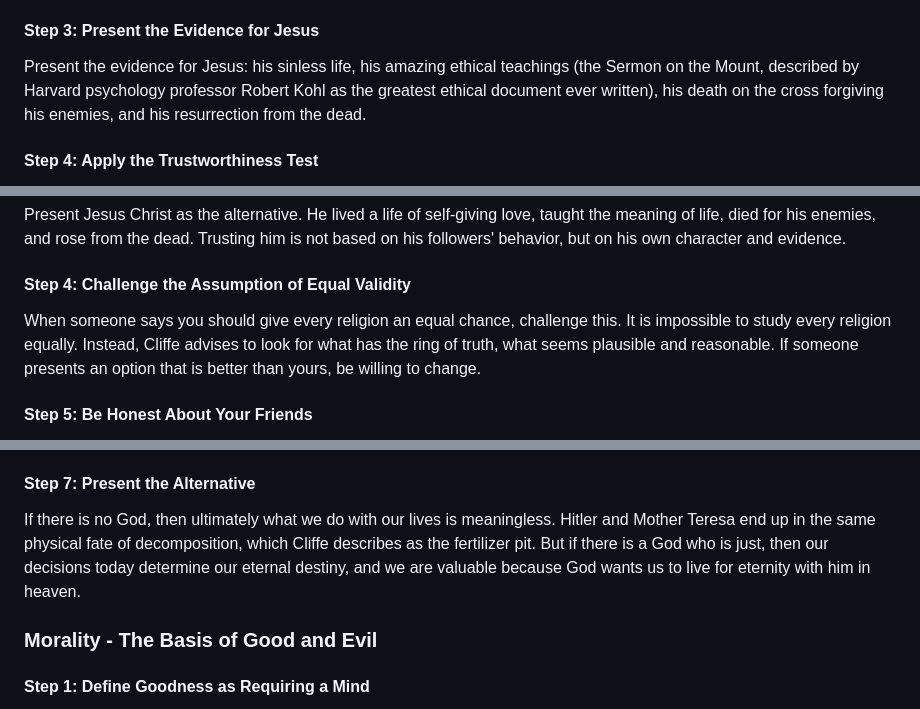
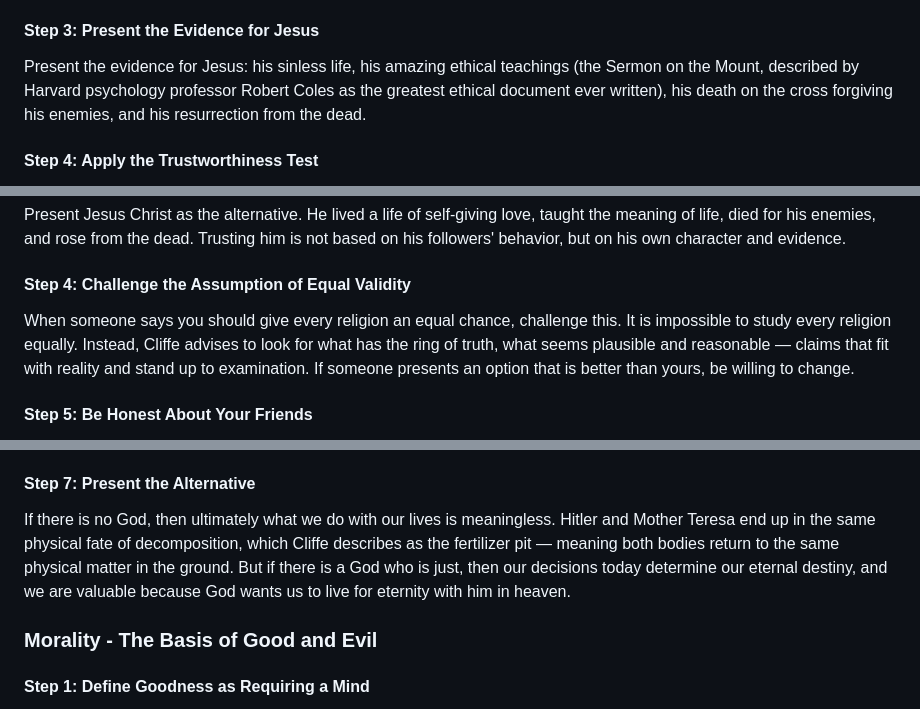
Before and after one commit to eorroe/actionable-debates-podcasts-viewer, a Markdown page: BAC-BEST-ATHEIST-DEBATES/DEBATE.md, 3 parts joined by grey strips. Drawn GitHub-style.

Commit message:
docs(debate): refine glossary and clarify content in DEBATE.md
Add the term "Falsifiable" to the glossary, correct the attribution of
Robert Coles, and expand on descriptions regarding the validity of
claims and the physical fate of decomposition to improve clarity.

```diff
--- a/BAC-BEST-ATHEIST-DEBATES/DEBATE.md
+++ b/BAC-BEST-ATHEIST-DEBATES/DEBATE.md
@@ -578,7 +579,7 @@ Make clear that you do not put your faith in Christianity as an institution. Chr
 
 #### Step 3: Present the Evidence for Jesus
 
-Present the evidence for Jesus: his sinless life, his amazing ethical teachings (the Sermon on the Mount, described by Harvard psychology professor Robert Kohl as the greatest ethical document ever written), his death on the cross forgiving his enemies, and his resurrection from the dead.
+Present the evidence for Jesus: his sinless life, his amazing ethical teachings (the Sermon on the Mount, described by Harvard psychology professor Robert Coles as the greatest ethical document ever written), his death on the cross forgiving his enemies, and his resurrection from the dead.
 
 #### Step 4: Apply the Trustworthiness Test
 
@@ -613,7 +614,7 @@ Present Jesus Christ as the alternative. He lived a life of self-giving love, ta
 
 #### Step 4: Challenge the Assumption of Equal Validity
 
-When someone says you should give every religion an equal chance, challenge this. It is impossible to study every religion equally. Instead, Cliffe advises to look for what has the ring of truth, what seems plausible and reasonable. If someone presents an option that is better than yours, be willing to change.
+When someone says you should give every religion an equal chance, challenge this. It is impossible to study every religion equally. Instead, Cliffe advises to look for what has the ring of truth, what seems plausible and reasonable — claims that fit with reality and stand up to examination. If someone presents an option that is better than yours, be willing to change.
 
 #### Step 5: Be Honest About Your Friends
 
@@ -648,7 +649,7 @@ Cliffe points to universal human experience of guilt. We all know we have done w
 
 #### Step 7: Present the Alternative
 
-If there is no God, then ultimately what we do with our lives is meaningless. Hitler and Mother Teresa end up in the same physical fate of decomposition, which Cliffe describes as the fertilizer pit. But if there is a God who is just, then our decisions today determine our eternal destiny, and we are valuable because God wants us to live for eternity with him in heaven.
+If there is no God, then ultimately what we do with our lives is meaningless. Hitler and Mother Teresa end up in the same physical fate of decomposition, which Cliffe describes as the fertilizer pit — meaning both bodies return to the same physical matter in the ground. But if there is a God who is just, then our decisions today determine our eternal destiny, and we are valuable because God wants us to live for eternity with him in heaven.
 
 
 ### Morality - The Basis of Good and Evil
```
Also changed, not shown: other parts of BAC-BEST-ATHEIST-DEBATES/DEBATE.md (+1 -0 lines).
